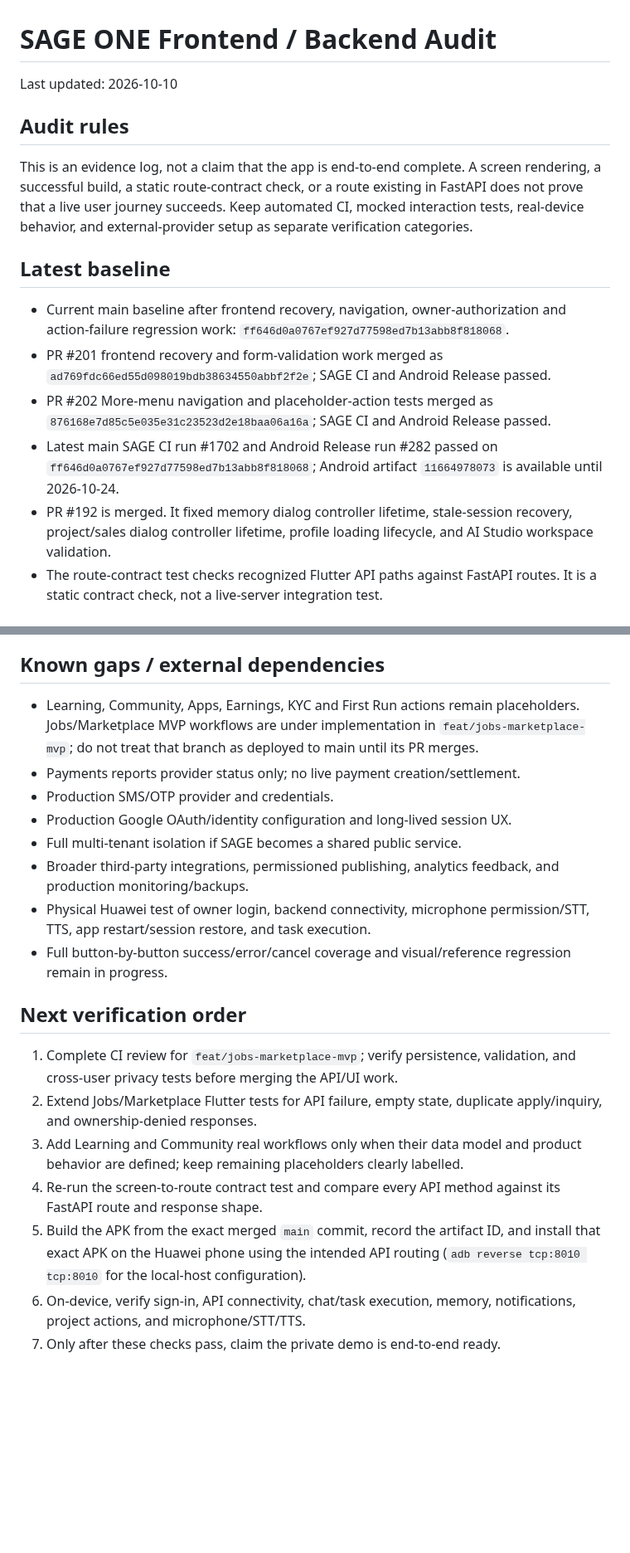
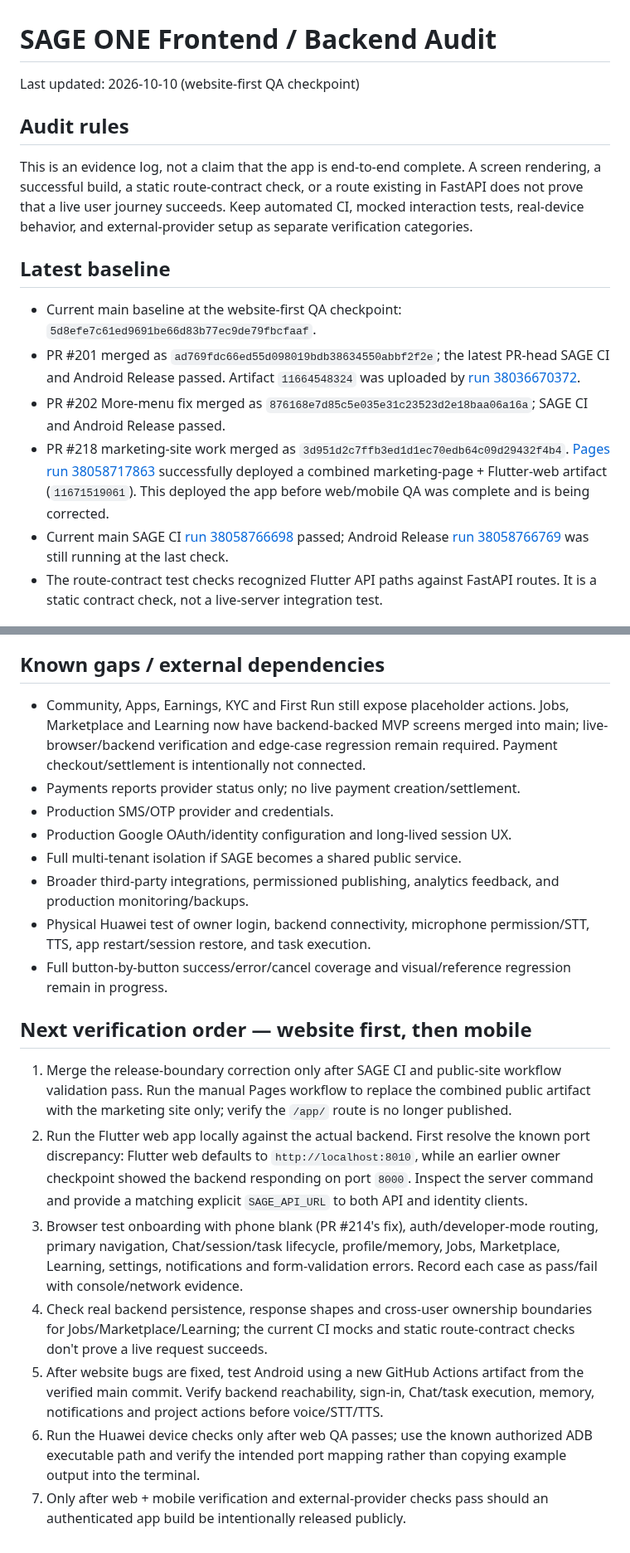
Before and after one commit to officialoroe-crypto/sage-one, a Markdown page: docs/FRONTEND_BACKEND_AUDIT.md, 2 parts joined by grey strips. Shown at 83% size. GitHub-like rendering; blank space fills up the shorter version.

Commit message:
docs(audit): correct website QA and integration status

```diff
--- a/docs/FRONTEND_BACKEND_AUDIT.md
+++ b/docs/FRONTEND_BACKEND_AUDIT.md
@@ -1,6 +1,6 @@
 # SAGE ONE Frontend / Backend Audit
 
-Last updated: 2026-10-10
+Last updated: 2026-10-10 (website-first QA checkpoint)
 
 ## Audit rules
 
@@ -8,11 +8,11 @@ This is an evidence log, not a claim that the app is end-to-end complete. A scre
 
 ## Latest baseline
 
-- Current main baseline after frontend recovery, navigation, owner-authorization and action-failure regression work: `ff646d0a0767ef927d77598ed7b13abb8f818068`.
-- PR #201 frontend recovery and form-validation work merged as `ad769fdc66ed55d098019bdb38634550abbf2f2e`; SAGE CI and Android Release passed.
-- PR #202 More-menu navigation and placeholder-action tests merged as `876168e7d85c5e035e31c23523d2e18baa06a16a`; SAGE CI and Android Release passed.
-- Latest main SAGE CI run #1702 and Android Release run #282 passed on `ff646d0a0767ef927d77598ed7b13abb8f818068`; Android artifact `11664978073` is available until 2026-10-24.
-- PR #192 is merged. It fixed memory dialog controller lifetime, stale-session recovery, project/sales dialog controller lifetime, profile loading lifecycle, and AI Studio workspace validation.
+- Current main baseline at the website-first QA checkpoint: `5d8efe7c61ed9691be66d83b77ec9de79fbcfaaf`.
+- PR #201 merged as `ad769fdc66ed55d098019bdb38634550abbf2f2e`; the latest PR-head SAGE CI and Android Release passed. Artifact `11664548324` was uploaded by [run 38036670372](https://github.com/officialoroe-crypto/sage-one/actions/runs/38036670372).
+- PR #202 More-menu fix merged as `876168e7d85c5e035e31c23523d2e18baa06a16a`; SAGE CI and Android Release passed.
+- PR #218 marketing-site work merged as `3d951d2c7ffb3ed1d1ec70edb64c09d29432f4b4`. [Pages run 38058717863](https://github.com/officialoroe-crypto/sage-one/actions/runs/38058717863) successfully deployed a combined marketing-page + Flutter-web artifact (`11671519061`). This deployed the app before web/mobile QA was complete and is being corrected.
+- Current main SAGE CI [run 38058766698](https://github.com/officialoroe-crypto/sage-one/actions/runs/38058766698) passed; Android Release [run 38058766769](https://github.com/officialoroe-crypto/sage-one/actions/runs/38058766769) was still running at the last check.
 - The route-contract test checks recognized Flutter API paths against FastAPI routes. It is a static contract check, not a live-server integration test.
 
 ## Screen-to-backend map
@@ -75,7 +75,7 @@ World Intelligence refresh and global upgrade-proposal creation now require the
 
 ## Known gaps / external dependencies
 
-- Learning, Community, Apps, Earnings, KYC and First Run actions remain placeholders. Jobs/Marketplace MVP workflows are under implementation in `feat/jobs-marketplace-mvp`; do not treat that branch as deployed to main until its PR merges.
+- Community, Apps, Earnings, KYC and First Run still expose placeholder actions. Jobs, Marketplace and Learning now have backend-backed MVP screens merged into main; live-browser/backend verification and edge-case regression remain required. Payment checkout/settlement is intentionally not connected.
 - Payments reports provider status only; no live payment creation/settlement.
 - Production SMS/OTP provider and credentials.
 - Production Google OAuth/identity configuration and long-lived session UX.
@@ -84,12 +84,12 @@ World Intelligence refresh and global upgrade-proposal creation now require the
 - Physical Huawei test of owner login, backend connectivity, microphone permission/STT, TTS, app restart/session restore, and task execution.
 - Full button-by-button success/error/cancel coverage and visual/reference regression remain in progress.
 
-## Next verification order
+## Next verification order — website first, then mobile
 
-1. Complete CI review for `feat/jobs-marketplace-mvp`; verify persistence, validation, and cross-user privacy tests before merging the API/UI work.
-2. Extend Jobs/Marketplace Flutter tests for API failure, empty state, duplicate apply/inquiry, and ownership-denied responses.
-3. Add Learning and Community real workflows only when their data model and product behavior are defined; keep remaining placeholders clearly labelled.
-4. Re-run the screen-to-route contract test and compare every API method against its FastAPI route and response shape.
-5. Build the APK from the exact merged `main` commit, record the artifact ID, and install that exact APK on the Huawei phone using the intended API routing (`adb reverse tcp:8010 tcp:8010` for the local-host configuration).
-6. On-device, verify sign-in, API connectivity, chat/task execution, memory, notifications, project actions, and microphone/STT/TTS.
-7. Only after these checks pass, claim the private demo is end-to-end ready.
+1. Merge the release-boundary correction only after SAGE CI and public-site workflow validation pass. Run the manual Pages workflow to replace the combined public artifact with the marketing site only; verify the `/app/` route is no longer published.
+2. Run the Flutter web app locally against the actual backend. First resolve the known port discrepancy: Flutter web defaults to `http://localhost:8010`, while an earlier owner checkpoint showed the backend responding on port `8000`. Inspect the server command and provide a matching explicit `SAGE_API_URL` to both API and identity clients.
+3. Browser test onboarding with phone blank (PR #214's fix), auth/developer-mode routing, primary navigation, Chat/session/task lifecycle, profile/memory, Jobs, Marketplace, Learning, settings, notifications and form-validation errors. Record each case as pass/fail with console/network evidence.
+4. Check real backend persistence, response shapes and cross-user ownership boundaries for Jobs/Marketplace/Learning; the current CI mocks and static route-contract checks don't prove a live request succeeds.
+5. After website bugs are fixed, test Android using a new GitHub Actions artifact from the verified main commit. Verify backend reachability, sign-in, Chat/task execution, memory, notifications and project actions before voice/STT/TTS.
+6. Run the Huawei device checks only after web QA passes; use the known authorized ADB executable path and verify the intended port mapping rather than copying example output into the terminal.
+7. Only after web + mobile verification and external-provider checks pass should an authenticated app build be intentionally released publicly.
```
Also changed, not shown: other parts of docs/FRONTEND_BACKEND_AUDIT.md (+3 -3 lines).
